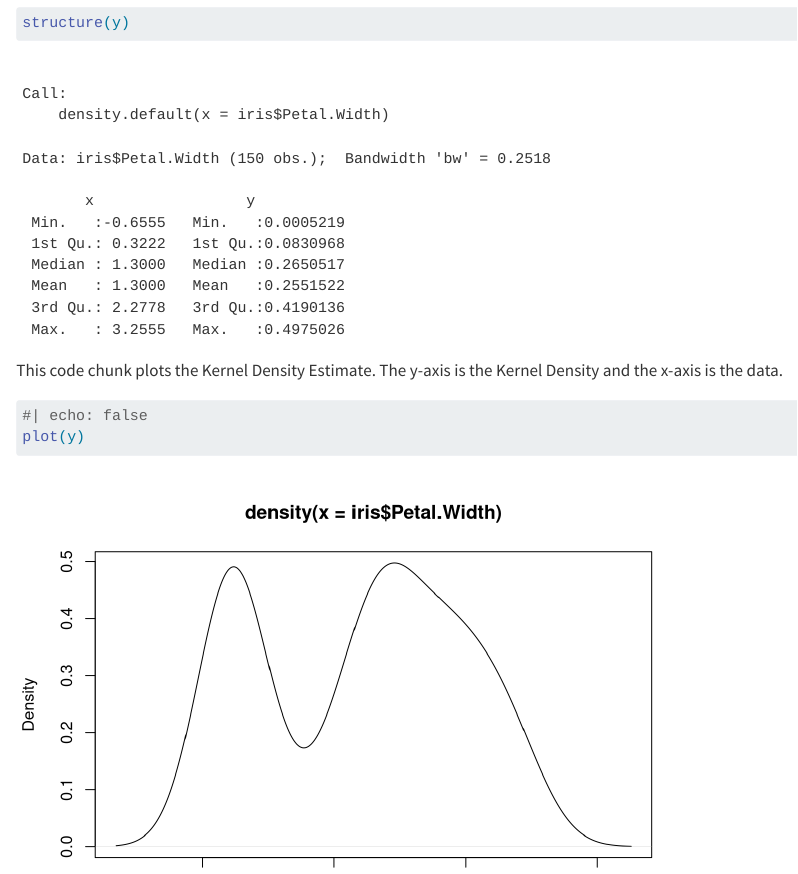
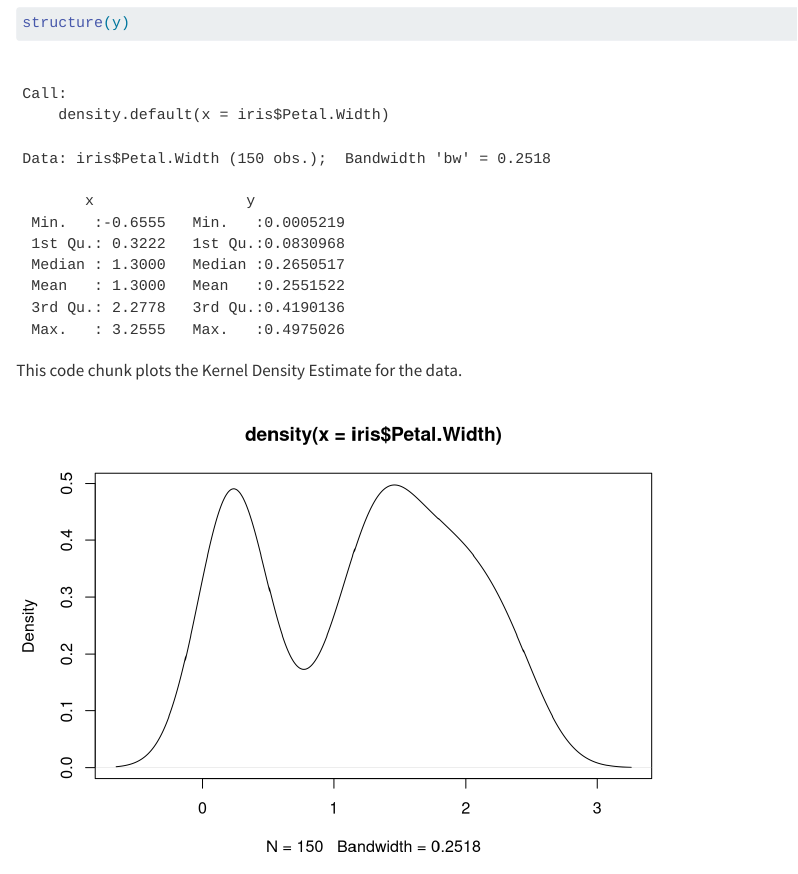
Before and after one commit to ncalliencsu/Homework1, a Quarto document (Data_Science.qmd): the page in a window 1100 px wide, from 1280 px down. Rendered offline with R 4.5, knitr and Pandoc in place of Quarto, with nearby package versions.

Commit message:
Modified Step 7

````diff
--- a/Data_Science.qmd
+++ b/Data_Science.qmd
@@ -49,10 +49,9 @@ structure(y)
 
 ```
 
-This code chunk plots the Kernel Density Estimate. The y-axis is the Kernel Density and the x-axis is the data.
-```{r}
+This code chunk plots the Kernel Density Estimate for the data.
+```{r, echo=FALSE}
 
-#| echo: false
 plot(y)
 
 ```
````
Also changed, not shown: 12 other files.
